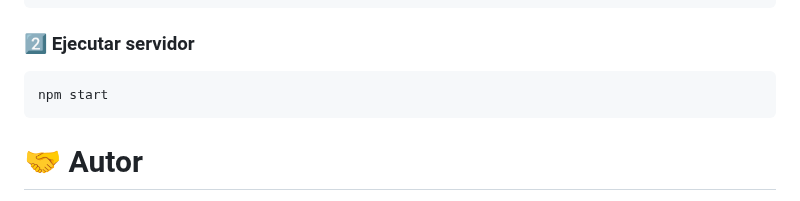
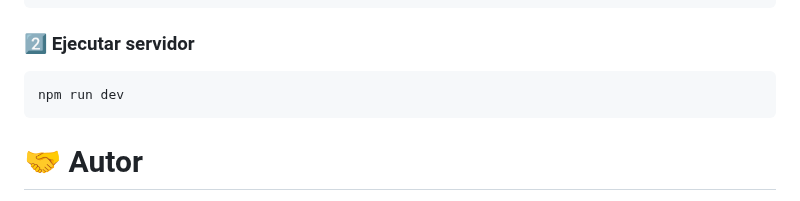
Before and after one commit to IES-Almunia-25-26-PIDAW/timecircle-app, a Markdown page: README.md, the part around the change. Drawn GitHub-style.

Commit message:
Change npm start to npm run dev in README

````diff
--- a/README.md
+++ b/README.md
@@ -141,7 +141,7 @@ npm install
 ### 2️⃣ Ejecutar servidor
 
 ```bash
-npm start
+npm run dev
 ```
 
 # 🤝 Autor
````
